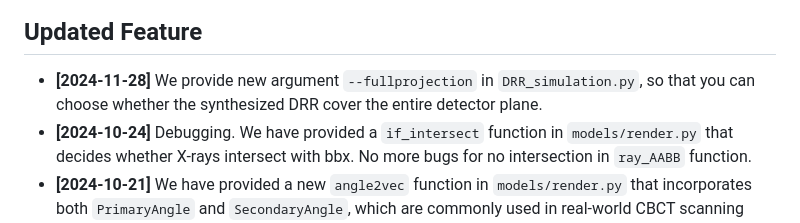
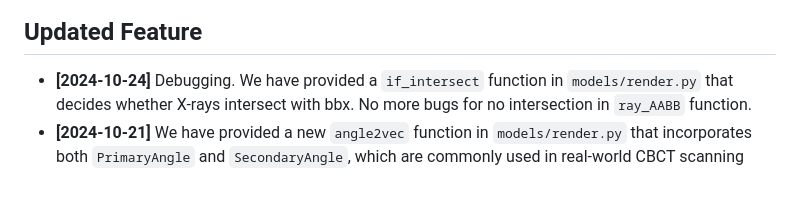
Before and after one commit to ShanghaiTech-IMPACT/Geometry-Aware-Attenuation-Learning-for-Sparse-View-CBCT-Reconstruction, a Markdown page: README.md, the part around the change. Drawn GitHub-style; blank space fills up the shorter version.

```diff
--- a/README.md
+++ b/README.md
@@ -8,7 +8,6 @@ This is the official repo of our paper **Geometry-Aware Attenuation Learning for
 ![](./image/CBCT_recon_TMI.png)
 
 ## Updated Feature
-- **[2024-11-28]** We provide new argument `--fullprojection` in `DRR_simulation.py`, so that you can choose whether the synthesized DRR cover the entire detector plane.
 - **[2024-10-24]** Debugging. We have provided a `if_intersect` function in `models/render.py` that decides whether X-rays intersect with bbx. No more bugs for no intersection in `ray_AABB` function.
 - **[2024-10-21]** We have provided a new `angle2vec` function in `models/render.py` that incorporates both `PrimaryAngle` and `SecondaryAngle`, which are commonly used in real-world CBCT scanning system. You may refer to [DICOM Geometry](https://dicom.innolitics.com/ciods/x-ray-angiographic-image/xa-positioner/00181510) for more details about these two angles. And in our paper (DRR simulation for simulated datasets), we only consider about `PrimaryAngle` (rotation angle in our paper), assuming `SecondaryAngle` is set to zero by default. `SecondaryAngle` could also be applied for [Computed Laminography](https://iopscience.iop.org/article/10.1088/1361-6501/aafcae) (CL) imaging as discussed in issue [#2](https://github.com/ShanghaiTech-IMPACT/Geometry-Aware-Attenuation-Learning-for-Sparse-View-CBCT-Reconstruction/issues/2), just setting `SecondaryAngle` as the oblique alpha angle.
 
```
